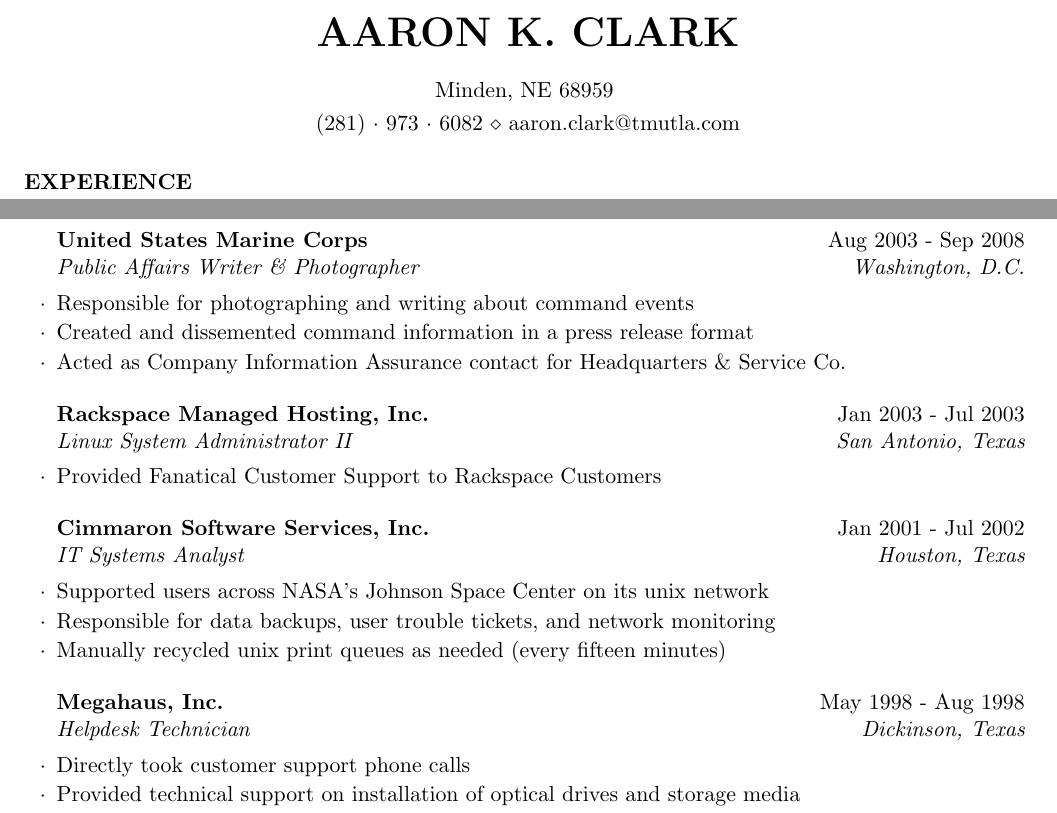
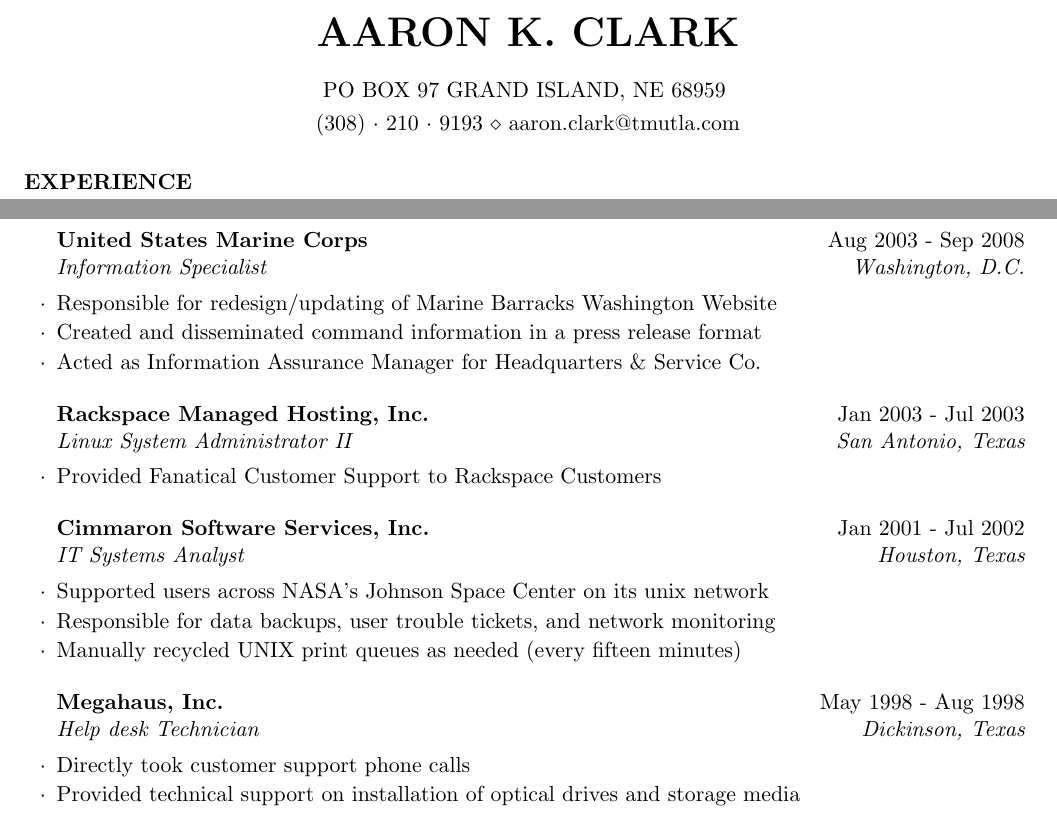
Before and after one commit to CryptoJones/resume, a LaTeX CV (resume.tex): two parts of pages 1 and 2 of 2, joined at a grey line, cut so that both start at the same text. The pictures show the PDF file resume.pdf that the author committed with the source.

Commit message:
Address Change

```diff
--- a/resume.tex
+++ b/resume.tex
@@ -25,8 +25,8 @@
 \usepackage[left=0.75in,top=0.6in,right=0.75in,bottom=0.6in]{geometry} % Document margins
 
 \name{Aaron K. Clark} % Your name
-\address{Minden, NE 68959 } % Your address
-\address{(281)~$\cdot$~973~$\cdot$~6082 \\ aaron.clark@tmutla.com} % Your phone number and email
+\address{PO BOX 97 GRAND ISLAND, NE 68959 } % Your address
+\address{(308)~$\cdot$~210~$\cdot$~9193 \\ aaron.clark@tmutla.com} % Your phone number and email
 
 \begin{document}
 
@@ -79,10 +79,10 @@
 \item Cisco firewalls, routers, and switches
 \end{rSubsection}
 
-\begin{rSubsection}{United States Marine Corps}{Aug 2003 - Sep 2008}{Public Affairs Writer \& Photographer}{Washington, D.C.}
-\item Responsible for photographing and writing about command events
-\item Created and dissemented command information in a press release format
-\item Acted as Company Information Assurance contact for Headquarters \& Service Co.
+\begin{rSubsection}{United States Marine Corps}{Aug 2003 - Sep 2008}{Information Specialist}{Washington, D.C.}
+\item Responsible for redesign/updating of Marine Barracks Washington Website
+\item Created and disseminated command information in a press release format
+\item Acted as Information Assurance Manager for Headquarters \& Service Co.
 \end{rSubsection}
 
 \begin{rSubsection}{Rackspace Managed Hosting, Inc.}{Jan 2003 - Jul 2003}{Linux System Administrator II}{San Antonio, Texas}
@@ -92,10 +92,10 @@
 \begin{rSubsection}{Cimmaron Software Services, Inc.}{Jan 2001 - Jul 2002}{IT Systems Analyst}{Houston, Texas}
 \item Supported users across NASA's Johnson Space Center on its unix network
 \item Responsible for data backups, user trouble tickets, and network monitoring
-\item Manually recycled unix print queues as needed (every fifteen minutes)
+\item Manually recycled UNIX print queues as needed (every fifteen minutes)
 \end{rSubsection}
 
-\begin{rSubsection}{Megahaus, Inc.}{May 1998 - Aug 1998}{Helpdesk Technician}{Dickinson, Texas}
+\begin{rSubsection}{Megahaus, Inc.}{May 1998 - Aug 1998}{Help desk Technician}{Dickinson, Texas}
 \item Directly took customer support phone calls
 \item Provided technical support on installation of optical drives and storage media
 \item Evaluated RMAs and assessed restocking fee on working products
```
Also changed, not shown: resume.pdf, 2 other files.
